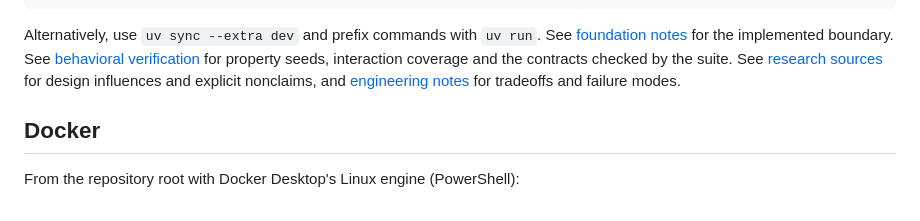
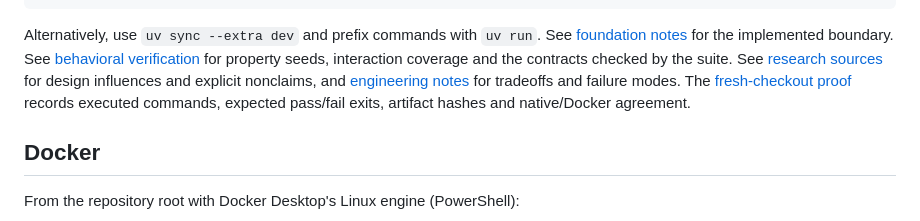
Before and after one commit to AegisTrace/dvi-sentinel, a Markdown page: README.md, the part around the change. Drawn GitHub-style.

Commit message:
docs: record fresh checkout and Docker reproduction proof

```diff
--- a/README.md
+++ b/README.md
@@ -47,6 +47,8 @@ coverage and the contracts checked by the suite.
 See [research sources](docs/research_sources.md) for design influences and explicit
 nonclaims, and [engineering notes](docs/engineering_notes.md) for tradeoffs and
 failure modes.
+The [fresh-checkout proof](docs/reproduction.md) records executed commands,
+expected pass/fail exits, artifact hashes and native/Docker agreement.
 
 ## Docker
 
```
Also changed, not shown: docs/build_log.md (+29 -0 lines), docs/reproduction.md (added, +191 -0 lines).
